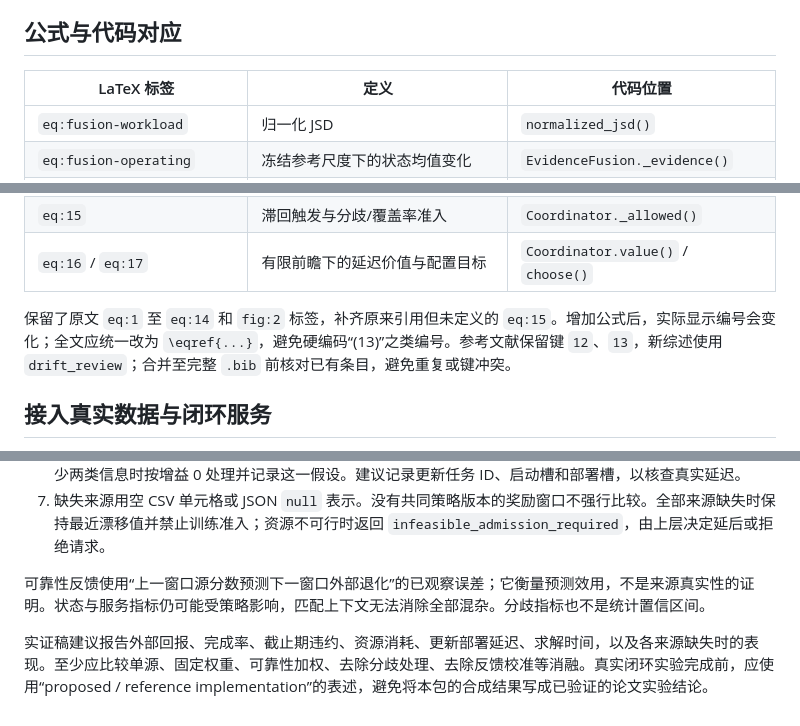
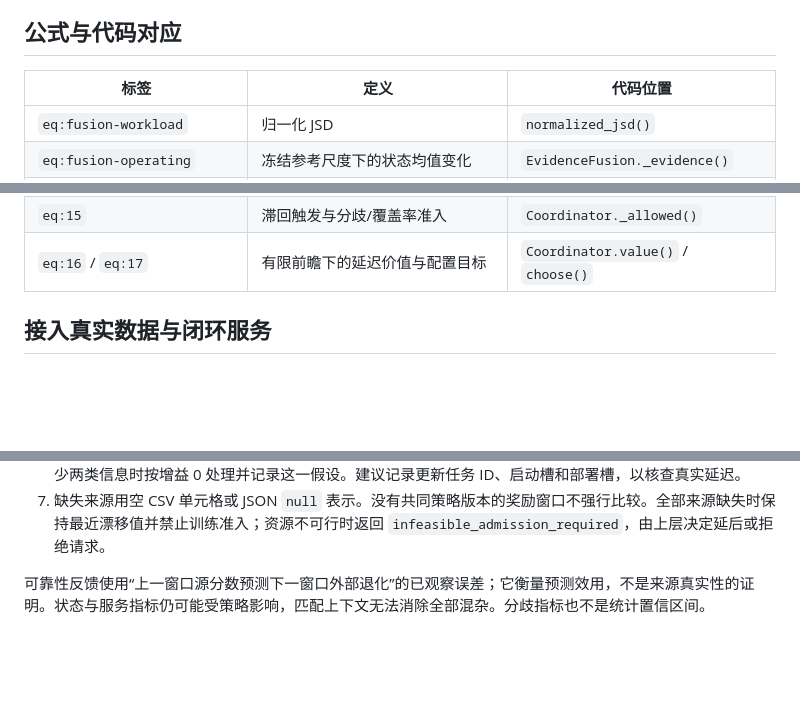
Before and after one commit to KeyComputerScience/Fusion, a Markdown page: framework/README.md, 3 parts joined by grey strips. Rendered like a GitHub page; blank space fills up the shorter version.

```diff
--- a/framework/README.md
+++ b/framework/README.md
@@ -65,7 +51,7 @@ python3 plot_demo.py --font-dir "/path/to/licensed/fonts"
 
 ## 公式与代码对应
 
-| LaTeX 标签 | 定义 | 代码位置 |
+| 标签 | 定义 | 代码位置 |
 |---|---|---|
 | `eq:fusion-workload` | 归一化 JSD | `normalized_jsd()` |
 | `eq:fusion-operating` | 冻结参考尺度下的状态均值变化 | `EvidenceFusion._evidence()` |
@@ -79,7 +65,6 @@ python3 plot_demo.py --font-dir "/path/to/licensed/fonts"
 | `eq:15` | 滞回触发与分歧/覆盖率准入 | `Coordinator._allowed()` |
 | `eq:16` / `eq:17` | 有限前瞻下的延迟价值与配置目标 | `Coordinator.value()` / `choose()` |
 
-保留了原文 `eq:1` 至 `eq:14` 和 `fig:2` 标签，补齐原来引用但未定义的 `eq:15`。增加公式后，实际显示编号会变化；全文应统一改为 `\eqref{...}`，避免硬编码“(13)”之类编号。参考文献保留键 `12`、`13`，新综述使用 `drift_review`；合并至完整 `.bib` 前核对已有条目，避免重复或键冲突。
 
 ## 接入真实数据与闭环服务
 
@@ -92,5 +77,3 @@ python3 plot_demo.py --font-dir "/path/to/licensed/fonts"
 7. 缺失来源用空 CSV 单元格或 JSON `null` 表示。没有共同策略版本的奖励窗口不强行比较。全部来源缺失时保持最近漂移值并禁止训练准入；资源不可行时返回 `infeasible_admission_required`，由上层决定延后或拒绝请求。
 
 可靠性反馈使用“上一窗口源分数预测下一窗口外部退化”的已观察误差；它衡量预测效用，不是来源真实性的证明。状态与服务指标仍可能受策略影响，匹配上下文无法消除全部混杂。分歧指标也不是统计置信区间。
-
-实证稿建议报告外部回报、完成率、截止期违约、资源消耗、更新部署延迟、求解时间，以及各来源缺失时的表现。至少应比较单源、固定权重、可靠性加权、去除分歧处理、去除反馈校准等消融。真实闭环实验完成前，应使用“proposed / reference implementation”的表述，避免将本包的合成结果写成已验证的论文实验结论。
```
Also changed, not shown: other parts of framework/README.md (+8 -22 lines).
